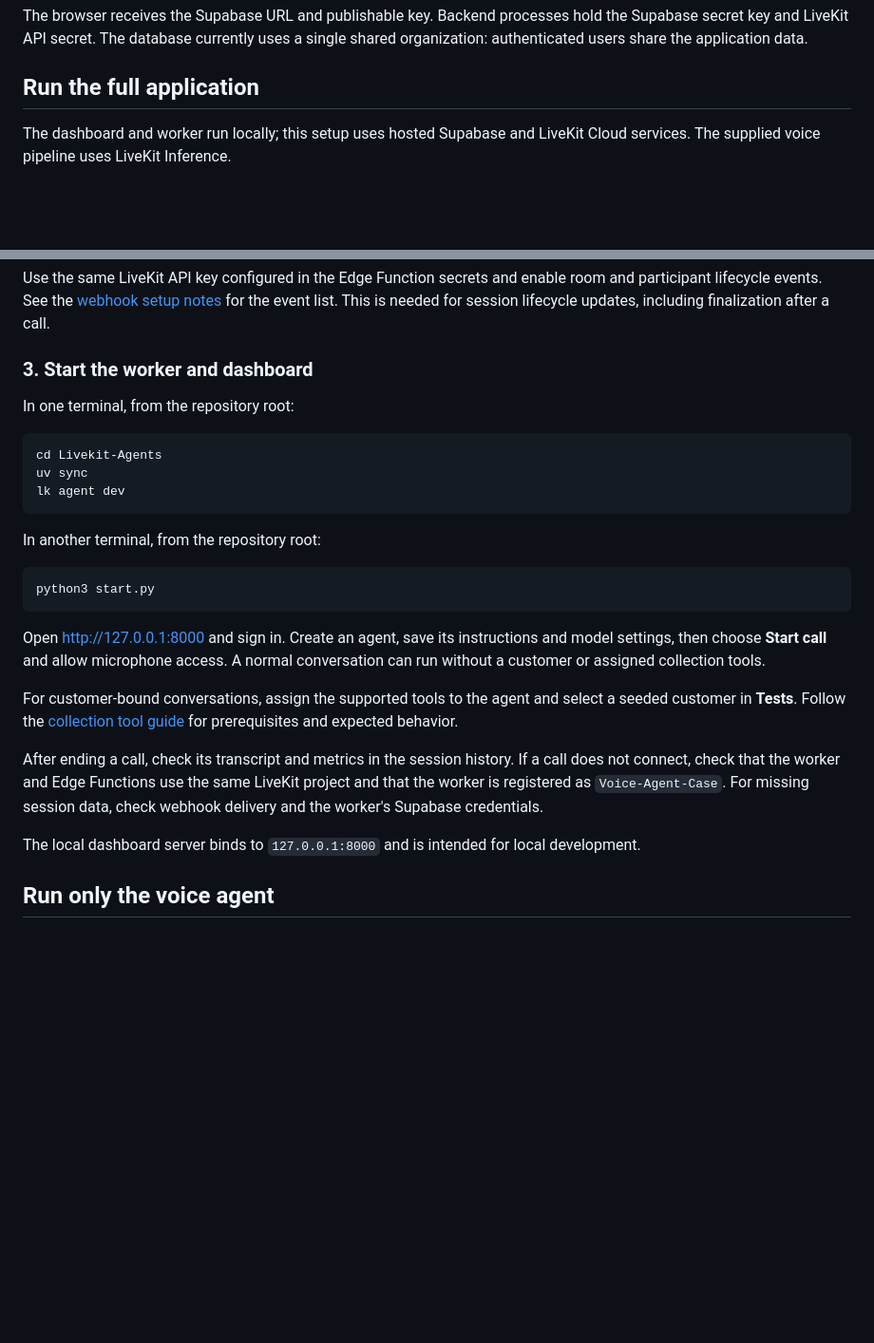
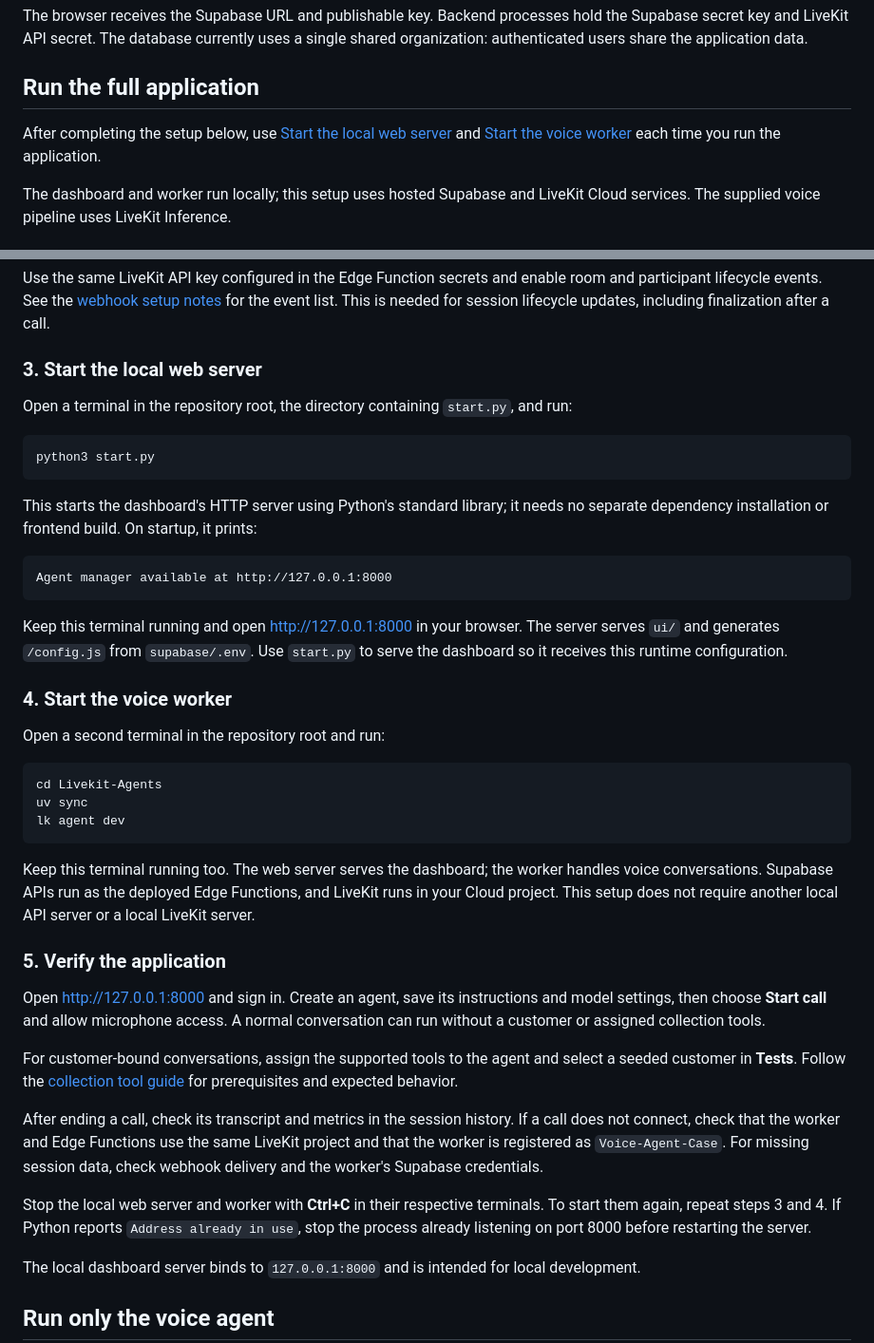
Before and after one commit to hcebeci/Voice-Agent-Case, a Markdown page: README.md, 2 parts joined by grey strips. Shown at 95% size. GitHub-like rendering; blank space fills up the shorter version.

Commit message:
docs: make server startup and verification explicit

````diff
--- a/README.md
+++ b/README.md
@@ -37,6 +37,9 @@ hold the Supabase secret key and LiveKit API secret. The database currently uses
 a single shared organization: authenticated users share the application data.
 
 ## Run the full application
+
+After completing the setup below, use [Start the local web server](#3-start-the-local-web-server)
+and [Start the voice worker](#4-start-the-voice-worker) each time you run the application.
 
 The dashboard and worker run locally; this setup uses hosted Supabase and
 LiveKit Cloud services. The supplied voice pipeline uses LiveKit Inference.
@@ -111,9 +114,30 @@ room and participant lifecycle events. See the
 [webhook setup notes](supabase/README.md#livekit-lifecycle-webhooks) for the event list.
 This is needed for session lifecycle updates, including finalization after a call.
 
-### 3. Start the worker and dashboard
+### 3. Start the local web server
 
-In one terminal, from the repository root:
+Open a terminal in the repository root, the directory containing `start.py`,
+and run:
+
+```console
+python3 start.py
+```
+
+This starts the dashboard's HTTP server using Python's standard library;
+it needs no separate dependency installation or frontend build. On startup,
+it prints:
+
+```text
+Agent manager available at http://127.0.0.1:8000
+```
+
+Keep this terminal running and open <http://127.0.0.1:8000> in your browser.
+The server serves `ui/` and generates `/config.js` from `supabase/.env`.
+Use `start.py` to serve the dashboard so it receives this runtime configuration.
+
+### 4. Start the voice worker
+
+Open a second terminal in the repository root and run:
 
 ```console
 cd Livekit-Agents
@@ -121,11 +145,12 @@ uv sync
 lk agent dev
 ```
 
-In another terminal, from the repository root:
+Keep this terminal running too. The web server serves the dashboard; the worker
+handles voice conversations. Supabase APIs run as the deployed Edge Functions,
+and LiveKit runs in your Cloud project. This setup does not require another
+local API server or a local LiveKit server.
 
-```console
-python3 start.py
-```
+### 5. Verify the application
 
 Open <http://127.0.0.1:8000> and sign in. Create an agent, save its instructions
 and model settings, then choose **Start call** and allow microphone access.
@@ -141,6 +166,11 @@ If a call does not connect, check that the worker and Edge Functions use the
 same LiveKit project and that the worker is registered as `Voice-Agent-Case`.
 For missing session data, check webhook delivery and the worker's Supabase
 credentials.
+
+Stop the local web server and worker with **Ctrl+C** in their respective
+terminals. To start them again, repeat steps 3 and 4. If Python reports
+`Address already in use`, stop the process already listening on port 8000
+before restarting the server.
 
 The local dashboard server binds to `127.0.0.1:8000` and is intended for local
 development.
````
